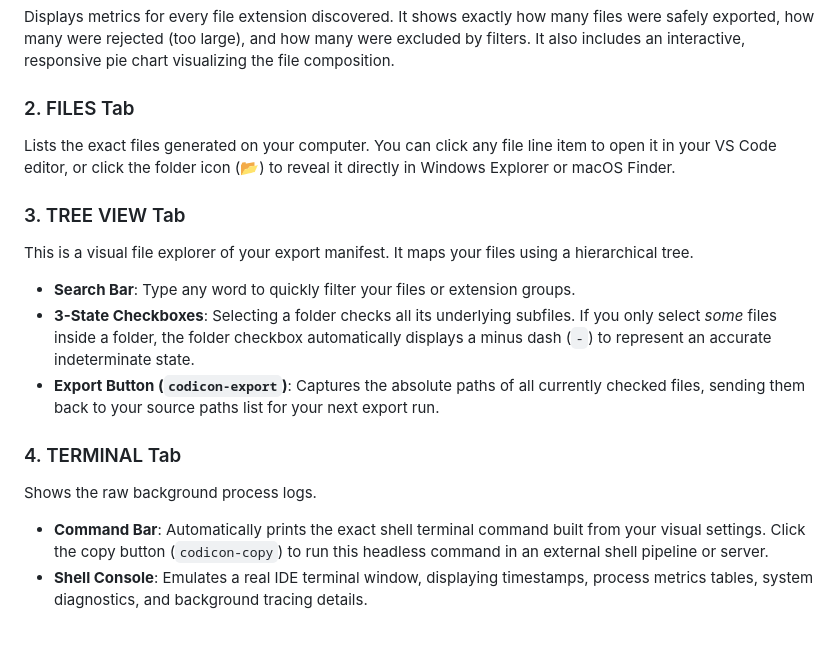
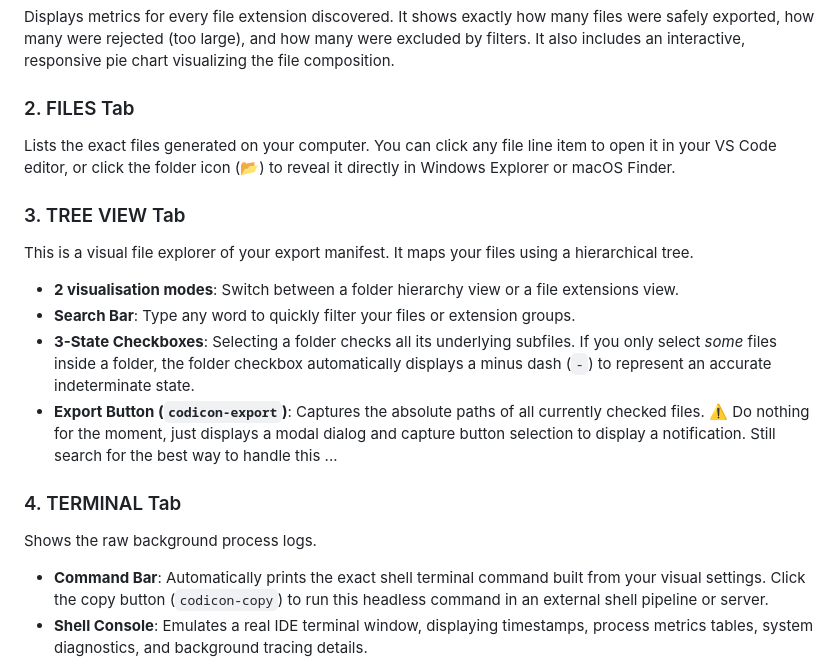
Before and after one commit to sguisse/vscode-files-exporter, a Markdown page: user-guide.md, the part around one of its changes. Drawn GitHub-style; blank space fills up the shorter version.

```diff
--- a/user-guide.md
+++ b/user-guide.md
@@ -37,15 +46,21 @@ Once you click **🚀 RUN EXPORT**, the results panels activate at the bottom of
 Displays metrics for every file extension discovered. It shows exactly how many files were safely exported, how many were rejected (too large), and how many were excluded by filters. It also includes an interactive, responsive pie chart visualizing the file composition.
 
 ### 2. FILES Tab
+
 Lists the exact files generated on your computer. You can click any file line item to open it in your VS Code editor, or click the folder icon (📂) to reveal it directly in Windows Explorer or macOS Finder.
 
 ### 3. TREE VIEW Tab
+
 This is a visual file explorer of your export manifest. It maps your files using a hierarchical tree.
+
+* **2 visualisation modes**: Switch between a folder hierarchy view or a file extensions view.
 * **Search Bar**: Type any word to quickly filter your files or extension groups.
 * **3-State Checkboxes**: Selecting a folder checks all its underlying subfiles. If you only select *some* files inside a folder, the folder checkbox automatically displays a minus dash (`-`) to represent an accurate indeterminate state.
-* **Export Button (`codicon-export`)**: Captures the absolute paths of all currently checked files, sending them back to your source paths list for your next export run.
+* **Export Button (`codicon-export`)**: Captures the absolute paths of all currently checked files. ⚠️ Do nothing for the moment, just displays a modal dialog and capture button selection to display a notification. Still search for the best way to handle this ...
 
 ### 4. TERMINAL Tab
+
 Shows the raw background process logs.
+
 * **Command Bar**: Automatically prints the exact shell terminal command built from your visual settings. Click the copy button (`codicon-copy`) to run this headless command in an external shell pipeline or server.
 * **Shell Console**: Emulates a real IDE terminal window, displaying timestamps, process metrics tables, system diagnostics, and background tracing details.
```
Also changed, not shown: other parts of user-guide.md (+9 -0 lines), faq.md (added, +38 -0 lines), scenario.md (+34 -1 lines), assets/vscode-explorer-menuitems.png (added), 3 other files.
